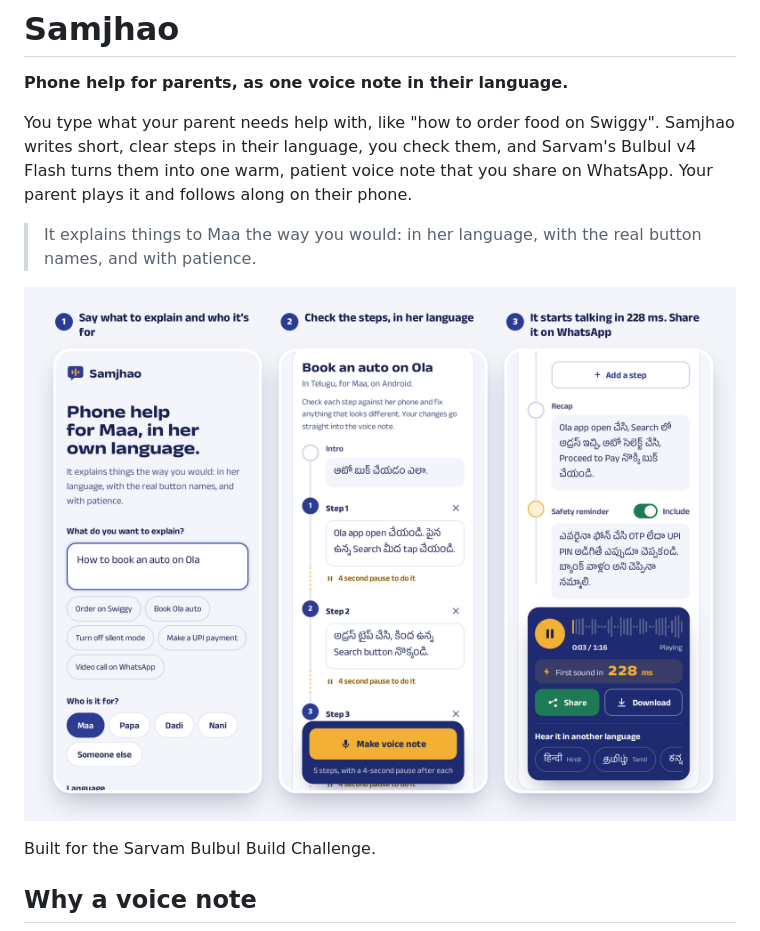
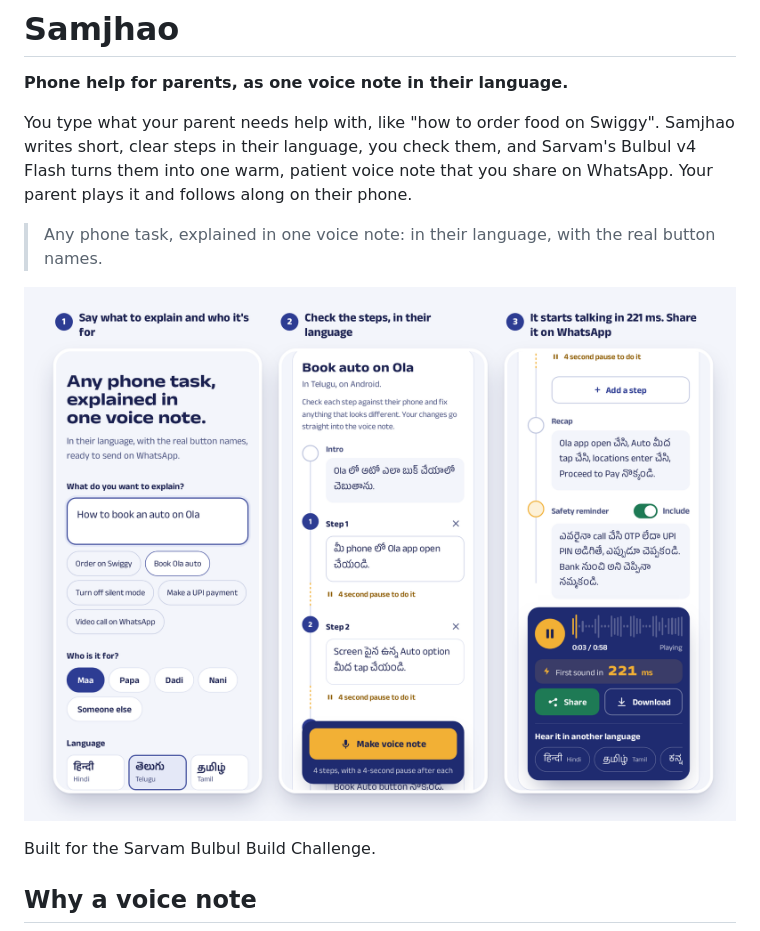
Before and after one commit to thebrokenapp/samjhao, a Markdown page: README.md, the part around the change. GitHub-like rendering; pictures changed too: docs/screenshot.png.

```diff
--- a/README.md
+++ b/README.md
@@ -4,7 +4,7 @@
 
 You type what your parent needs help with, like "how to order food on Swiggy". Samjhao writes short, clear steps in their language, you check them, and Sarvam's Bulbul v4 Flash turns them into one warm, patient voice note that you share on WhatsApp. Your parent plays it and follows along on their phone.
 
-> It explains things to Maa the way you would: in her language, with the real button names, and with patience.
+> Any phone task, explained in one voice note: in their language, with the real button names.
 
 ![Samjhao on a phone: pick the task and who it's for, check the steps in Telugu, and the voice note starts playing in under 300 ms](docs/screenshot.png)
 
```
Also changed, not shown: 2 other files.
